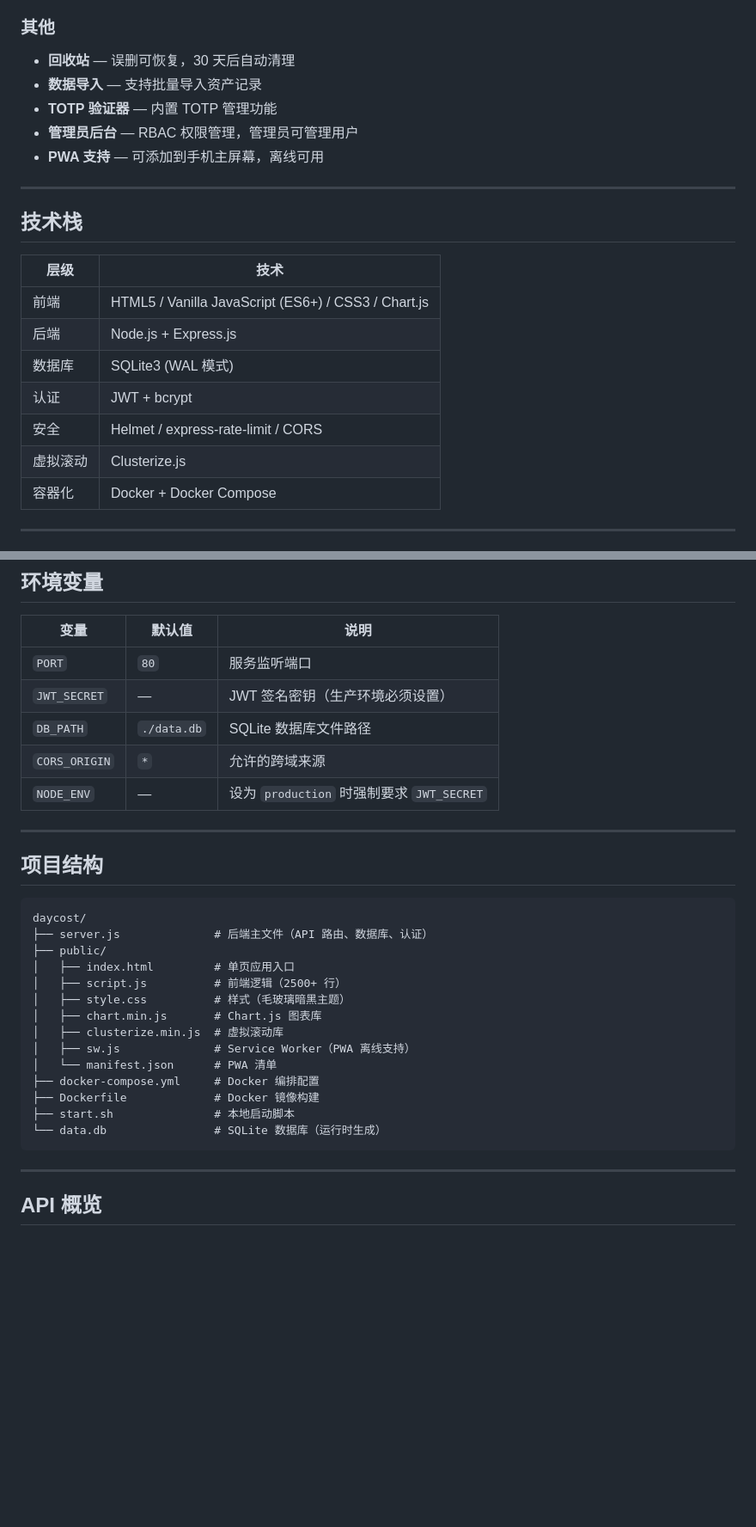
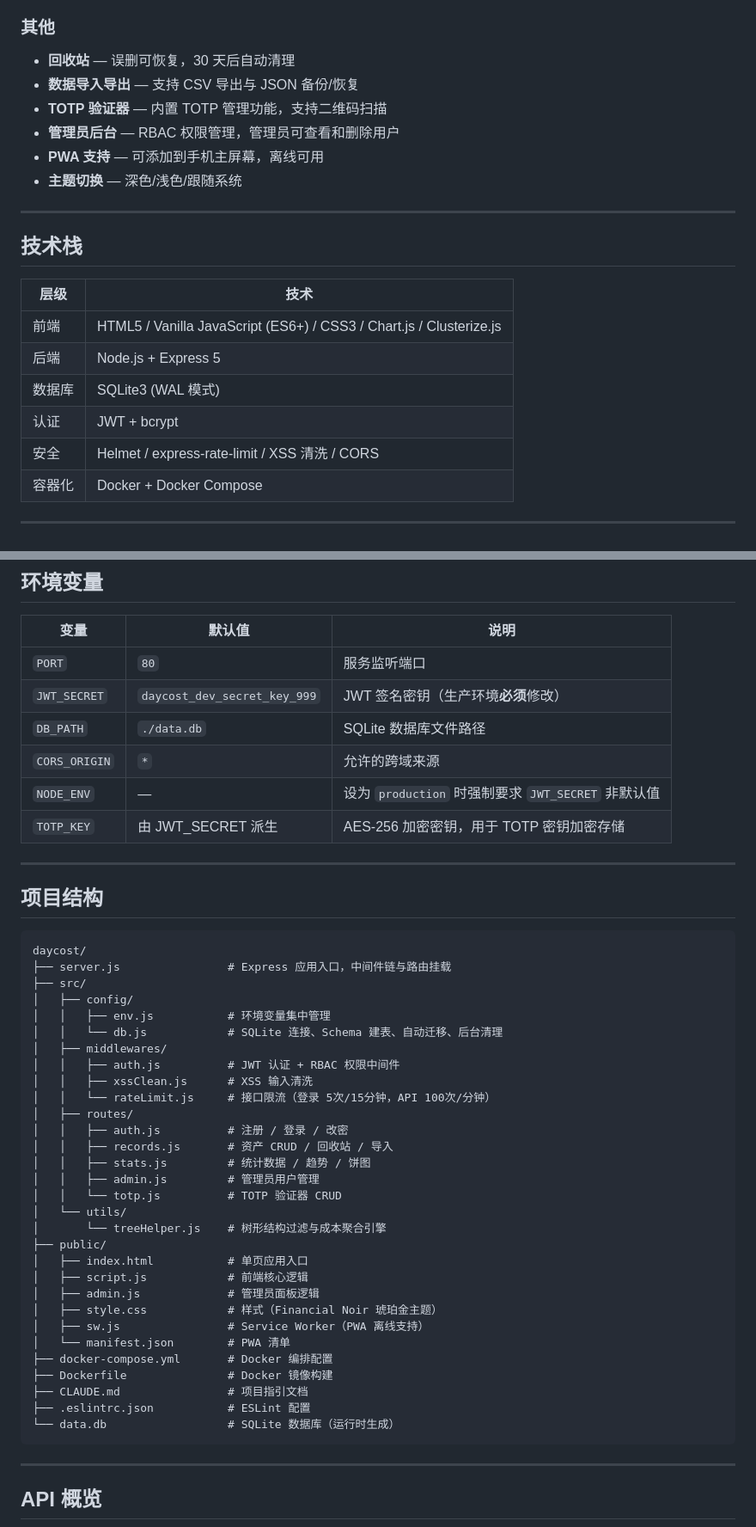
Before and after one commit to Fone-1/daycost, a Markdown page: README.md, 2 parts joined by grey strips. Shown at 86% size. Drawn GitHub-style; blank space fills up the shorter version.

Commit message:
docs: 更新 README — 修正项目结构、端口、环境变量、功能描述

````diff
--- a/README.md
+++ b/README.md
@@ -39,10 +40,11 @@ DayCost 是一款极简风格的个人资产追踪与日均成本分析工具。
 
 ### 其他
 - **回收站** — 误删可恢复，30 天后自动清理
-- **数据导入** — 支持批量导入资产记录
-- **TOTP 验证器** — 内置 TOTP 管理功能
-- **管理员后台** — RBAC 权限管理，管理员可管理用户
+- **数据导入导出** — 支持 CSV 导出与 JSON 备份/恢复
+- **TOTP 验证器** — 内置 TOTP 管理功能，支持二维码扫描
+- **管理员后台** — RBAC 权限管理，管理员可查看和删除用户
 - **PWA 支持** — 可添加到手机主屏幕，离线可用
+- **主题切换** — 深色/浅色/跟随系统
 
 ---
 
@@ -50,12 +52,11 @@ DayCost 是一款极简风格的个人资产追踪与日均成本分析工具。
 
 | 层级 | 技术 |
 |------|------|
-| 前端 | HTML5 / Vanilla JavaScript (ES6+) / CSS3 / Chart.js |
-| 后端 | Node.js + Express.js |
+| 前端 | HTML5 / Vanilla JavaScript (ES6+) / CSS3 / Chart.js / Clusterize.js |
+| 后端 | Node.js + Express 5 |
 | 数据库 | SQLite3 (WAL 模式) |
 | 认证 | JWT + bcrypt |
-| 安全 | Helmet / express-rate-limit / CORS |
-| 虚拟滚动 | Clusterize.js |
+| 安全 | Helmet / express-rate-limit / XSS 清洗 / CORS |
 | 容器化 | Docker + Docker Compose |
 
 ---
@@ -97,10 +96,11 @@ docker-compose up -d --build
 | 变量 | 默认值 | 说明 |
 |------|--------|------|
 | `PORT` | `80` | 服务监听端口 |
-| `JWT_SECRET` | — | JWT 签名密钥（生产环境必须设置） |
+| `JWT_SECRET` | `daycost_dev_secret_key_999` | JWT 签名密钥（生产环境**必须**修改） |
 | `DB_PATH` | `./data.db` | SQLite 数据库文件路径 |
 | `CORS_ORIGIN` | `*` | 允许的跨域来源 |
-| `NODE_ENV` | — | 设为 `production` 时强制要求 `JWT_SECRET` |
+| `NODE_ENV` | — | 设为 `production` 时强制要求 `JWT_SECRET` 非默认值 |
+| `TOTP_KEY` | 由 JWT_SECRET 派生 | AES-256 加密密钥，用于 TOTP 密钥加密存储 |
 
 ---
 
@@ -108,19 +108,35 @@ docker-compose up -d --build
 
 ```
 daycost/
-├── server.js              # 后端主文件（API 路由、数据库、认证）
+├── server.js                # Express 应用入口，中间件链与路由挂载
+├── src/
+│   ├── config/
+│   │   ├── env.js           # 环境变量集中管理
+│   │   └── db.js            # SQLite 连接、Schema 建表、自动迁移、后台清理
+│   ├── middlewares/
+│   │   ├── auth.js          # JWT 认证 + RBAC 权限中间件
+│   │   ├── xssClean.js      # XSS 输入清洗
+│   │   └── rateLimit.js     # 接口限流（登录 5次/15分钟，API 100次/分钟）
+│   ├── routes/
+│   │   ├── auth.js          # 注册 / 登录 / 改密
+│   │   ├── records.js       # 资产 CRUD / 回收站 / 导入
+│   │   ├── stats.js         # 统计数据 / 趋势 / 饼图
+│   │   ├── admin.js         # 管理员用户管理
+│   │   └── totp.js          # TOTP 验证器 CRUD
+│   └── utils/
+│       └── treeHelper.js    # 树形结构过滤与成本聚合引擎
 ├── public/
-│   ├── index.html         # 单页应用入口
-│   ├── script.js          # 前端逻辑（2500+ 行）
-│   ├── style.css          # 样式（毛玻璃暗黑主题）
-│   ├── chart.min.js       # Chart.js 图表库
-│   ├── clusterize.min.js  # 虚拟滚动库
-│   ├── sw.js              # Service Worker（PWA 离线支持）
-│   └── manifest.json      # PWA 清单
-├── docker-compose.yml     # Docker 编排配置
-├── Dockerfile             # Docker 镜像构建
-├── start.sh               # 本地启动脚本
-└── data.db                # SQLite 数据库（运行时生成）
+│   ├── index.html           # 单页应用入口
+│   ├── script.js            # 前端核心逻辑
+│   ├── admin.js             # 管理员面板逻辑
+│   ├── style.css            # 样式（Financial Noir 琥珀金主题）
+│   ├── sw.js                # Service Worker（PWA 离线支持）
+│   └── manifest.json        # PWA 清单
+├── docker-compose.yml       # Docker 编排配置
+├── Dockerfile               # Docker 镜像构建
+├── CLAUDE.md                # 项目指引文档
+├── .eslintrc.json           # ESLint 配置
+└── data.db                  # SQLite 数据库（运行时生成）
 ```
 
 ---
````
Also changed, not shown: other parts of README.md (+6 -6 lines).
